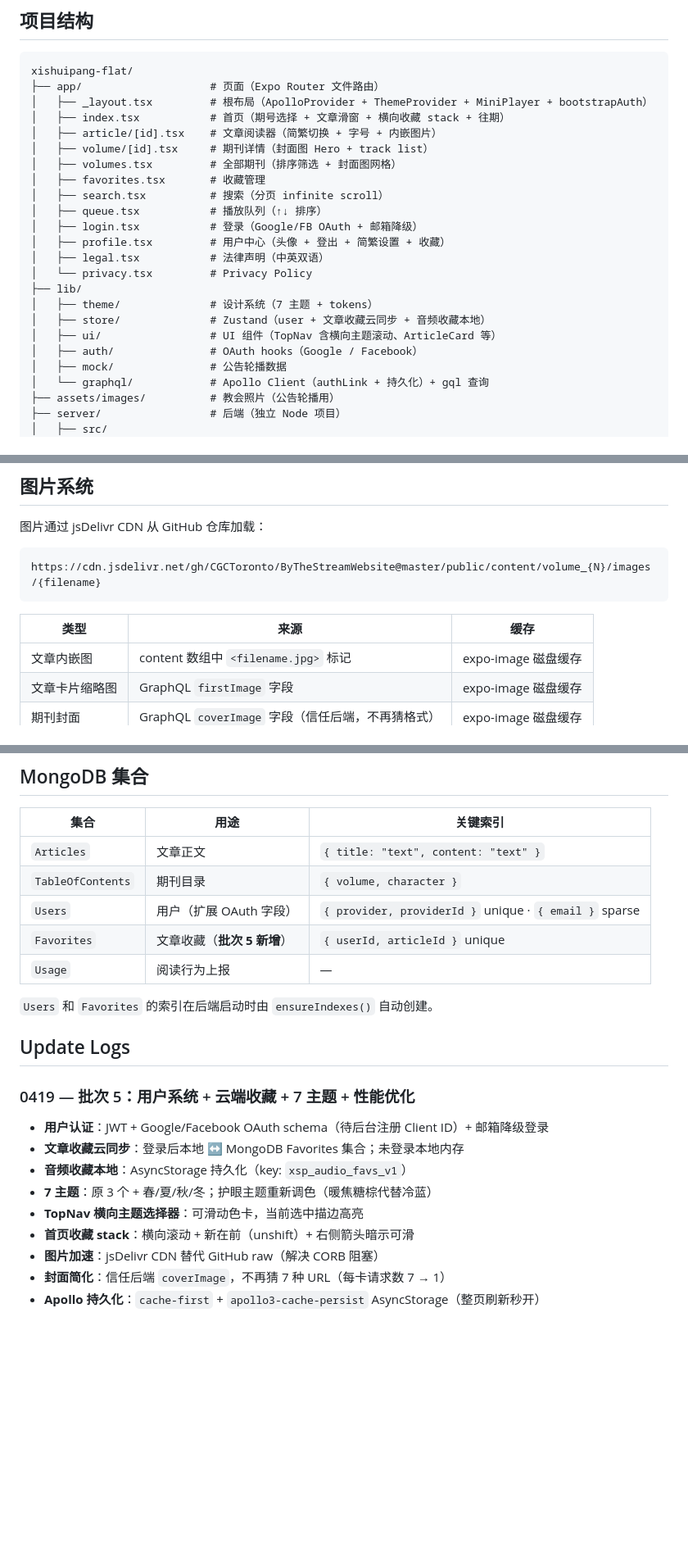
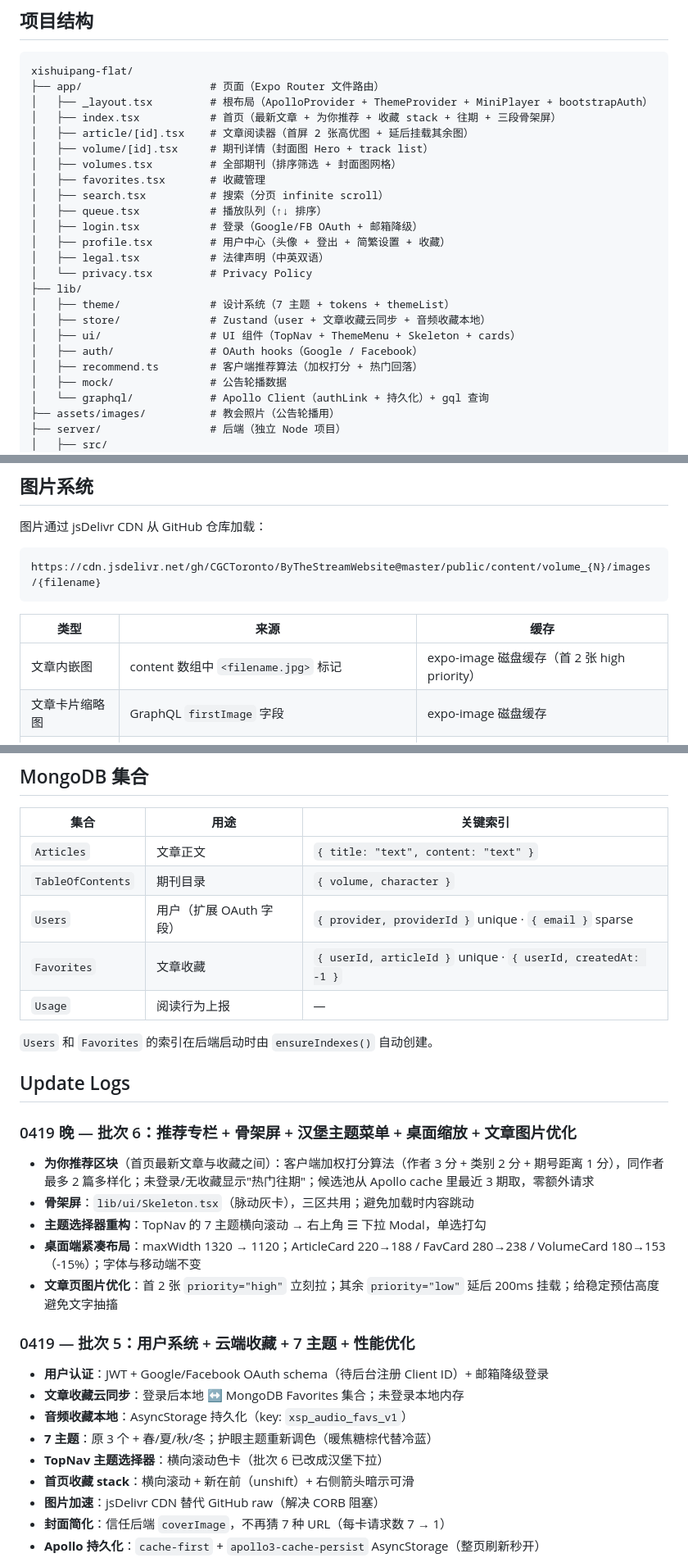
Before and after one commit to Waye/BytheStream2.0, a Markdown page: README.md, 3 parts joined by grey strips. Shown at 82% size. GitHub-like rendering; blank space fills up the shorter version.

Commit message:
phase readme材料更新

```diff
--- a/README.md
+++ b/README.md
@@ -21,8 +21,8 @@
 xishuipang-flat/
 ├── app/                    # 页面（Expo Router 文件路由）
 │   ├── _layout.tsx         # 根布局（ApolloProvider + ThemeProvider + MiniPlayer + bootstrapAuth）
-│   ├── index.tsx           # 首页（期号选择 + 文章滑窗 + 横向收藏 stack + 往期）
-│   ├── article/[id].tsx    # 文章阅读器（简繁切换 + 字号 + 内嵌图片）
+│   ├── index.tsx           # 首页（最新文章 + 为你推荐 + 收藏 stack + 往期 + 三段骨架屏）
+│   ├── article/[id].tsx    # 文章阅读器（首屏 2 张高优图 + 延后挂载其余图）
 │   ├── volume/[id].tsx     # 期刊详情（封面图 Hero + track list）
 │   ├── volumes.tsx         # 全部期刊（排序筛选 + 封面图网格）
 │   ├── favorites.tsx       # 收藏管理
@@ -33,10 +33,11 @@ xishuipang-flat/
 │   ├── legal.tsx           # 法律声明（中英双语）
 │   └── privacy.tsx         # Privacy Policy
 ├── lib/
-│   ├── theme/              # 设计系统（7 主题 + tokens）
+│   ├── theme/              # 设计系统（7 主题 + tokens + themeList）
 │   ├── store/              # Zustand（user + 文章收藏云同步 + 音频收藏本地）
-│   ├── ui/                 # UI 组件（TopNav 含横向主题滚动、ArticleCard 等）
+│   ├── ui/                 # UI 组件（TopNav + ThemeMenu + Skeleton + cards）
 │   ├── auth/               # OAuth hooks（Google / Facebook）
+│   ├── recommend.ts        # 客户端推荐算法（加权打分 + 热门回落）
 │   ├── mock/               # 公告轮播数据
 │   └── graphql/            # Apollo Client（authLink + 持久化）+ gql 查询
 ├── assets/images/          # 教会照片（公告轮播用）
@@ -122,7 +126,7 @@ https://cdn.jsdelivr.net/gh/CGCToronto/ByTheStreamWebsite@master/public/content/
 
 | 类型 | 来源 | 缓存 |
 |---|---|---|
-| 文章内嵌图 | content 数组中 `<filename.jpg>` 标记 | expo-image 磁盘缓存 |
+| 文章内嵌图 | content 数组中 `<filename.jpg>` 标记 | expo-image 磁盘缓存（首 2 张 high priority） |
 | 文章卡片缩略图 | GraphQL `firstImage` 字段 | expo-image 磁盘缓存 |
 | 期刊封面 | GraphQL `coverImage` 字段（信任后端，不再猜格式） | expo-image 磁盘缓存 |
 | 公告轮播背景 | 本地 `assets/images/` | bundled |
@@ -173,19 +177,26 @@ mutation { removeFavorite(articleId: "85:0_prayer_s") }
 | `Articles` | 文章正文 | `{ title: "text", content: "text" }` |
 | `TableOfContents` | 期刊目录 | `{ volume, character }` |
 | `Users` | 用户（扩展 OAuth 字段） | `{ provider, providerId }` unique · `{ email }` sparse |
-| `Favorites` | 文章收藏（**批次 5 新增**） | `{ userId, articleId }` unique |
+| `Favorites` | 文章收藏 | `{ userId, articleId }` unique · `{ userId, createdAt: -1 }` |
 | `Usage` | 阅读行为上报 | — |
 
 `Users` 和 `Favorites` 的索引在后端启动时由 `ensureIndexes()` 自动创建。
 
 ## Update Logs
 
+### 0419 晚 — 批次 6：推荐专栏 + 骨架屏 + 汉堡主题菜单 + 桌面缩放 + 文章图片优化
+- **为你推荐区块**（首页最新文章与收藏之间）：客户端加权打分算法（作者 3 分 + 类别 2 分 + 期号距离 1 分），同作者最多 2 篇多样化；未登录/无收藏显示"热门往期"；候选池从 Apollo cache 里最近 3 期取，零额外请求
+- **骨架屏**：`lib/ui/Skeleton.tsx`（脉动灰卡），三区共用；避免加载时内容跳动
+- **主题选择器重构**：TopNav 的 7 主题横向滚动 → 右上角 ☰ 下拉 Modal，单选打勾
+- **桌面端紧凑布局**：maxWidth 1320 → 1120；ArticleCard 220→188 / FavCard 280→238 / VolumeCard 180→153（-15%）；字体与移动端不变
+- **文章页图片优化**：首 2 张 `priority="high"` 立刻拉；其余 `priority="low"` 延后 200ms 挂载；给稳定预估高度避免文字抽搐
+
 ### 0419 — 批次 5：用户系统 + 云端收藏 + 7 主题 + 性能优化
 - **用户认证**：JWT + Google/Facebook OAuth schema（待后台注册 Client ID）+ 邮箱降级登录
 - **文章收藏云同步**：登录后本地 ↔ MongoDB Favorites 集合；未登录本地内存
 - **音频收藏本地**：AsyncStorage 持久化（key: `xsp_audio_favs_v1`）
 - **7 主题**：原 3 个 + 春/夏/秋/冬；护眼主题重新调色（暖焦糖棕代替冷蓝）
-- **TopNav 横向主题选择器**：可滑动色卡，当前选中描边高亮
+- **TopNav 主题选择器**：横向滚动色卡（批次 6 已改成汉堡下拉）
 - **首页收藏 stack**：横向滚动 + 新在前（unshift）+ 右侧箭头暗示可滑
 - **图片加速**：jsDelivr CDN 替代 GitHub raw（解决 CORB 阻塞）
 - **封面简化**：信任后端 `coverImage`，不再猜 7 种 URL（每卡请求数 7 → 1）
```
Also changed, not shown: other parts of README.md (+7 -4 lines), 工作日志.md (+68 -8 lines).
